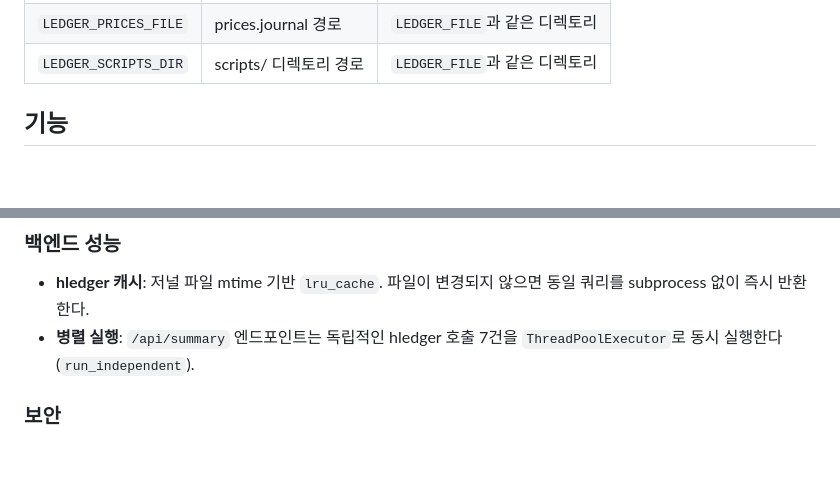
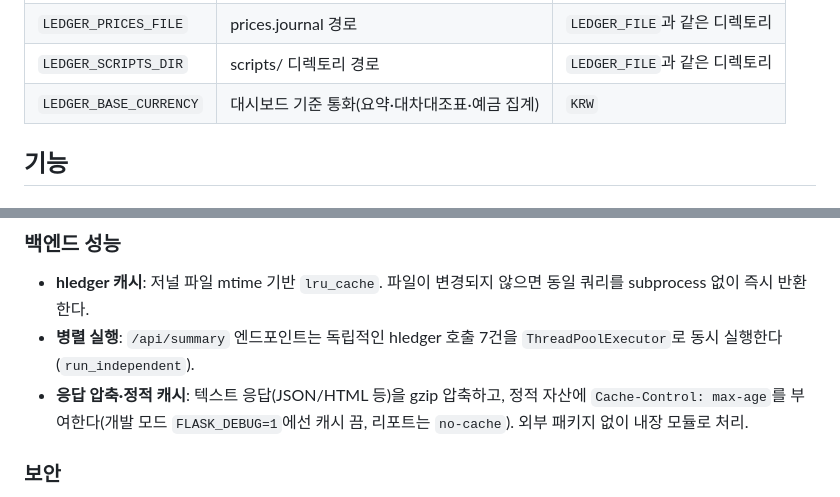
Before and after one commit to OnebeanShin/Ledger_Public_windows, a Markdown page: webui/README.md, 2 parts joined by grey strips. GitHub-like rendering; blank space fills up the shorter version.

Commit message:
docs(webui): document gzip/cache + LEDGER_BASE_CURRENCY

```diff
--- a/webui/README.md
+++ b/webui/README.md
@@ -35,6 +35,7 @@ run.bat
 | `LEDGER_FILE` | main.journal 경로 | `../main.journal` (상대 경로) |
 | `LEDGER_PRICES_FILE` | prices.journal 경로 | `LEDGER_FILE`과 같은 디렉토리 |
 | `LEDGER_SCRIPTS_DIR` | scripts/ 디렉토리 경로 | `LEDGER_FILE`과 같은 디렉토리 |
+| `LEDGER_BASE_CURRENCY` | 대시보드 기준 통화(요약·대차대조표·예금 집계) | `KRW` |
 
 ## 기능
 
@@ -120,6 +121,7 @@ hledger CLI → main.journal (+ prices.journal)
 
 - **hledger 캐시**: 저널 파일 mtime 기반 `lru_cache`. 파일이 변경되지 않으면 동일 쿼리를 subprocess 없이 즉시 반환한다.
 - **병렬 실행**: `/api/summary` 엔드포인트는 독립적인 hledger 호출 7건을 `ThreadPoolExecutor`로 동시 실행한다 (`run_independent`).
+- **응답 압축·정적 캐시**: 텍스트 응답(JSON/HTML 등)을 gzip 압축하고, 정적 자산에 `Cache-Control: max-age`를 부여한다(개발 모드 `FLASK_DEBUG=1`에선 캐시 끔, 리포트는 `no-cache`). 외부 패키지 없이 내장 모듈로 처리.
 
 ### 보안
 
```
